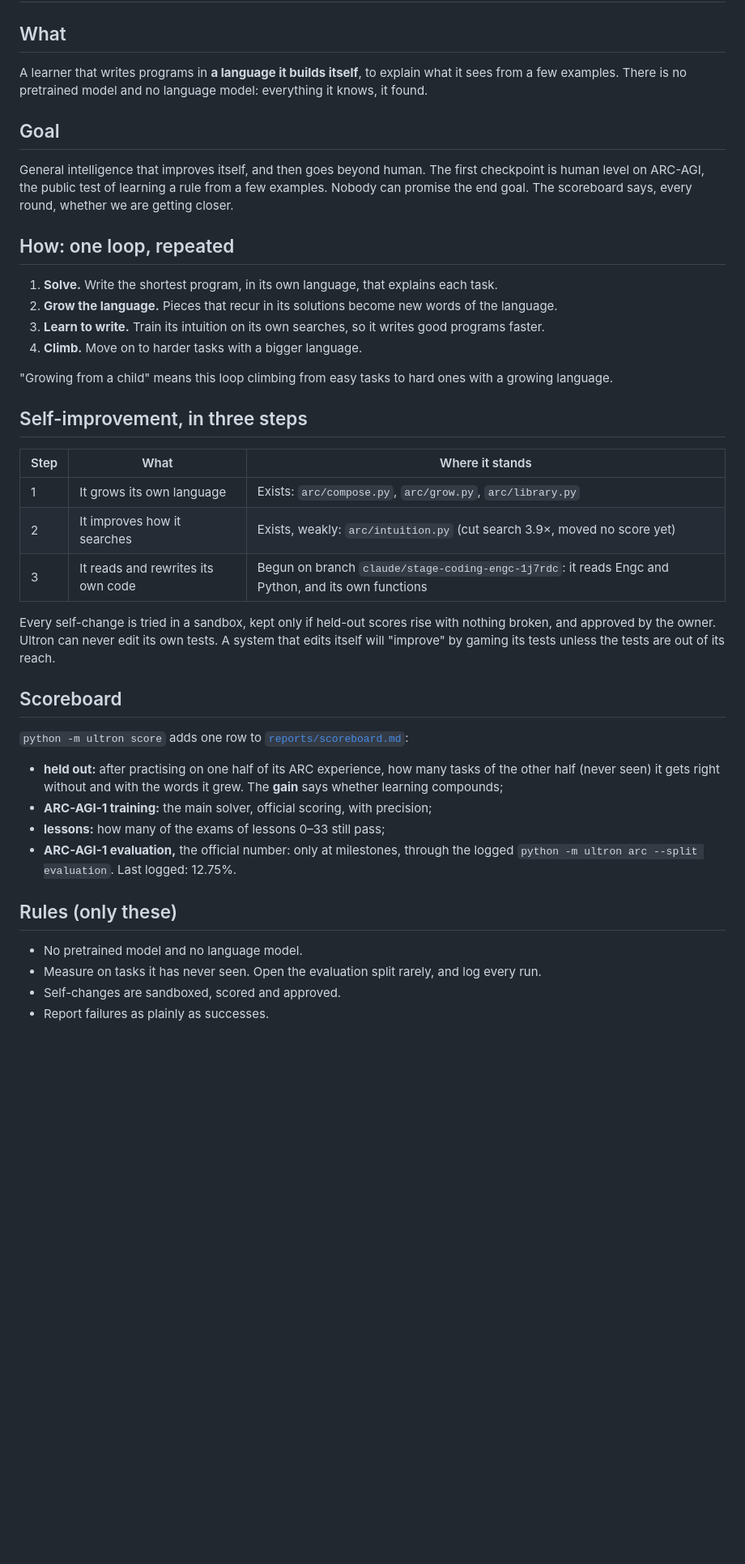
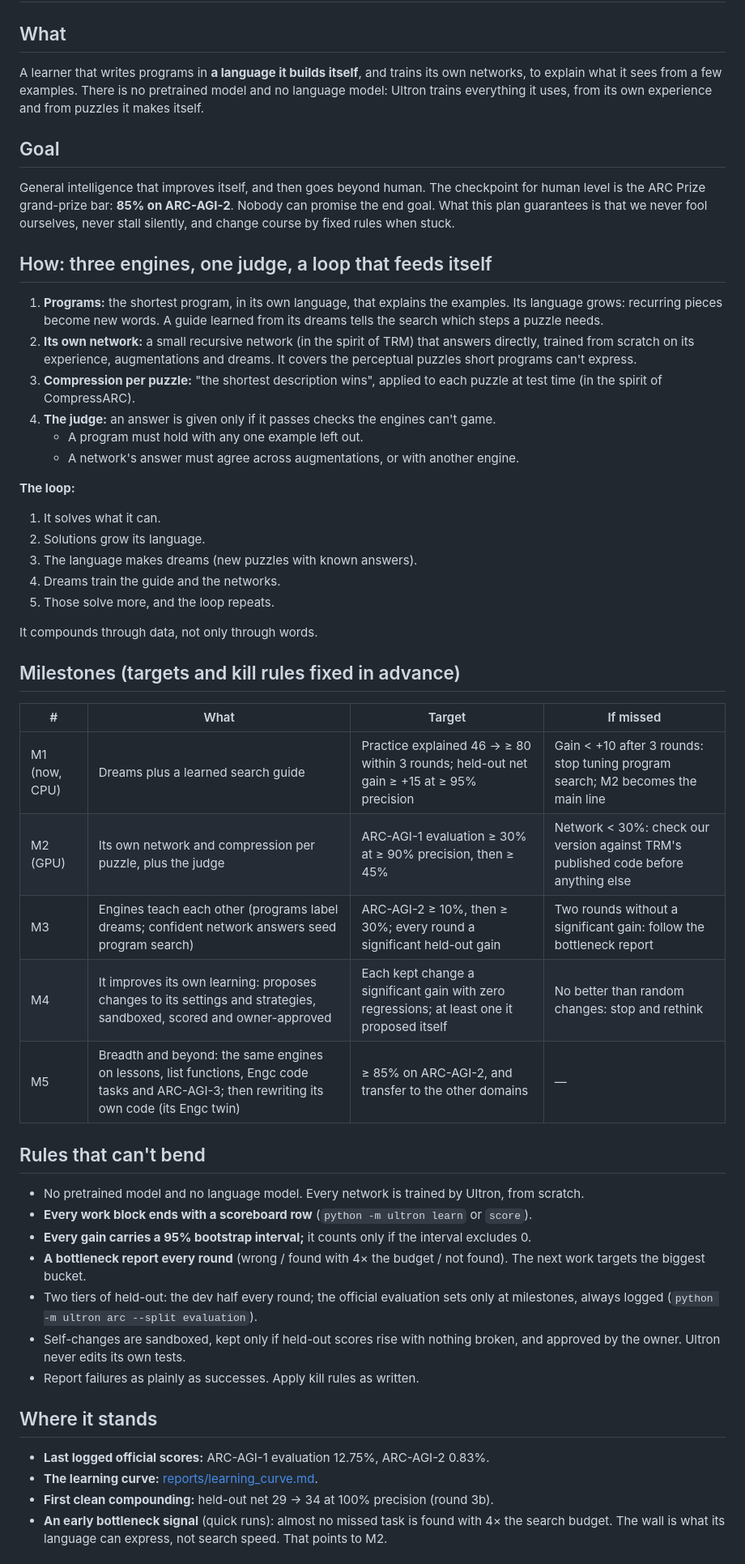
Before and after one commit to ashutoshavasthi/ULTRON, a Markdown page: docs/PLAN.md, the part around one of its changes. Shown at 81% size. GitHub-like rendering; blank space fills up the shorter version.

Commit message:
PLAN: the scrutinized roadmap (three engines, one judge, milestones with kill rules, process guarantees, GPU setup)
Co-Authored-By: Claude Opus 5.5 <noreply@anthropic.com>
Claude-Session: https://claude.ai/code/session_01CkY63NFW5HAJjAaDVHBqMB

```diff
--- a/docs/PLAN.md
+++ b/docs/PLAN.md
@@ -1,51 +1,66 @@
 # Ultron: the plan, on one page
 
 ## What
-A learner that writes programs in **a language it builds itself**, to explain what it sees
-from a few examples. There is no pretrained model and no language model: everything it
-knows, it found.
+A learner that writes programs in **a language it builds itself**, and trains its own
+networks, to explain what it sees from a few examples. There is no pretrained model and no
+language model: Ultron trains everything it uses, from its own experience and from puzzles
+it makes itself.
 
 ## Goal
-General intelligence that improves itself, and then goes beyond human. The first
-checkpoint is human level on ARC-AGI, the public test of learning a rule from a few
-examples. Nobody can promise the end goal. The scoreboard says, every round, whether we
-are getting closer.
+General intelligence that improves itself, and then goes beyond human. The checkpoint for
+human level is the ARC Prize grand-prize bar: **85% on ARC-AGI-2**. Nobody can promise
+the end goal. What this plan guarantees is that we never fool ourselves, never stall
+silently, and change course by fixed rules when stuck.
 
-## How: one loop, repeated
-1. **Solve.** Write the shortest program, in its own language, that explains each task.
-2. **Grow the language.** Pieces that recur in its solutions become new words of the
-   language.
-3. **Learn to write.** Train its intuition on its own searches, so it writes good programs
-   faster.
-4. **Climb.** Move on to harder tasks with a bigger language.
+## How: three engines, one judge, a loop that feeds itself
+1. **Programs:** the shortest program, in its own language, that explains the examples.
+   Its language grows: recurring pieces become new words. A guide learned from its dreams
+   tells the search which steps a puzzle needs.
+2. **Its own network:** a small recursive network (in the spirit of TRM) that answers
+   directly, trained from scratch on its experience, augmentations and dreams. It covers
+   the perceptual puzzles short programs can't express.
+3. **Compression per puzzle:** "the shortest description wins", applied to each puzzle at
+   test time (in the spirit of CompressARC).
+4. **The judge:** an answer is given only if it passes checks the engines can't game.
+   - A program must hold with any one example left out.
+   - A network's answer must agree across augmentations, or with another engine.
 
-"Growing from a child" means this loop climbing from easy tasks to hard ones with a
-growing language.
+**The loop:**
+1. It solves what it can.
+2. Solutions grow its language.
+3. The language makes dreams (new puzzles with known answers).
+4. Dreams train the guide and the networks.
+5. Those solve more, and the loop repeats.
 
-## Self-improvement, in three steps
-| Step | What | Where it stands |
-|---|---|---|
-| 1 | It grows its own language | Exists: `arc/compose.py`, `arc/grow.py`, `arc/library.py` |
-| 2 | It improves how it searches | Exists, weakly: `arc/intuition.py` (cut search 3.9×, moved no score yet) |
-| 3 | It reads and rewrites its own code | Begun on branch `claude/stage-coding-engc-1j7rdc`: it reads Engc and Python, and its own functions |
+It compounds through data, not only through words.
 
-Every self-change is tried in a sandbox, kept only if held-out scores rise with nothing
-broken, and approved by the owner. Ultron can never edit its own tests. A system that
-edits itself will "improve" by gaming its tests unless the tests are out of its reach.
+## Milestones (targets and kill rules fixed in advance)
+| # | What | Target | If missed |
+|---|---|---|---|
+| M1 (now, CPU) | Dreams plus a learned search guide | Practice explained 46 → ≥ 80 within 3 rounds; held-out net gain ≥ +15 at ≥ 95% precision | Gain < +10 after 3 rounds: stop tuning program search; M2 becomes the main line |
+| M2 (GPU) | Its own network and compression per puzzle, plus the judge | ARC-AGI-1 evaluation ≥ 30% at ≥ 90% precision, then ≥ 45% | Network < 30%: check our version against TRM's published code before anything else |
+| M3 | Engines teach each other (programs label dreams; confident network answers seed program search) | ARC-AGI-2 ≥ 10%, then ≥ 30%; every round a significant held-out gain | Two rounds without a significant gain: follow the bottleneck report |
+| M4 | It improves its own learning: proposes changes to its settings and strategies, sandboxed, scored and owner-approved | Each kept change a significant gain with zero regressions; at least one it proposed itself | No better than random changes: stop and rethink |
+| M5 | Breadth and beyond: the same engines on lessons, list functions, Engc code tasks and ARC-AGI-3; then rewriting its own code (its Engc twin) | ≥ 85% on ARC-AGI-2, and transfer to the other domains | — |
 
-## Scoreboard
-`python -m ultron score` adds one row to [`reports/scoreboard.md`](../reports/scoreboard.md):
-- **held out:** after practising on one half of its ARC experience, how many tasks of the
-  other half (never seen) it gets right without and with the words it grew. The
-  **gain** says whether learning compounds;
-- **ARC-AGI-1 training:** the main solver, official scoring, with precision;
-- **lessons:** how many of the exams of lessons 0–33 still pass;
-- **ARC-AGI-1 evaluation,** the official number: only at milestones, through the logged
-  `python -m ultron arc --split evaluation`. Last logged: 12.75%.
+## Rules that can't bend
+- No pretrained model and no language model. Every network is trained by Ultron, from
+  scratch.
+- **Every work block ends with a scoreboard row** (`python -m ultron learn` or `score`).
+- **Every gain carries a 95% bootstrap interval;** it counts only if the interval excludes 0.
+- **A bottleneck report every round** (wrong / found with 4× the budget / not found). The
+  next work targets the biggest bucket.
+- Two tiers of held-out: the dev half every round; the official evaluation sets only at
+  milestones, always logged (`python -m ultron arc --split evaluation`).
+- Self-changes are sandboxed, kept only if held-out scores rise with nothing broken, and
+  approved by the owner. Ultron never edits its own tests.
+- Report failures as plainly as successes. Apply kill rules as written.
 
-## Rules (only these)
-- No pretrained model and no language model.
-- Measure on tasks it has never seen. Open the evaluation split rarely, and log every run.
-- Self-changes are sandboxed, scored and approved.
-- Report failures as plainly as successes.
+## Where it stands
+- **Last logged official scores:** ARC-AGI-1 evaluation 12.75%, ARC-AGI-2 0.83%.
+- **The learning curve:** [reports/learning_curve.md](../reports/learning_curve.md).
+- **First clean compounding:** held-out net 29 → 34 at 100% precision (round 3b).
+- **An early bottleneck signal** (quick runs): almost no missed task is found with 4× the
+  search budget. The wall is what its language can express, not search speed. That points
+  to M2.
 
```
Also changed, not shown: other parts of docs/PLAN.md (+17 -10 lines).
